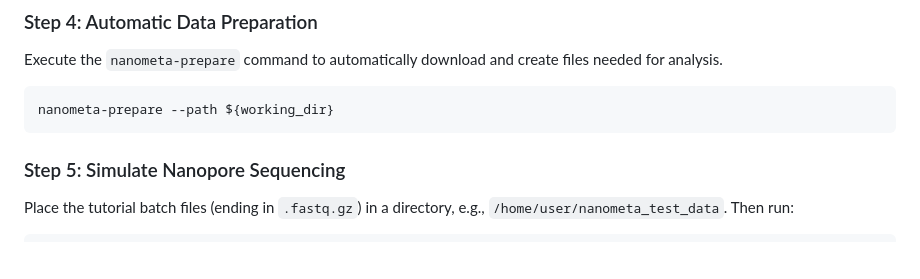
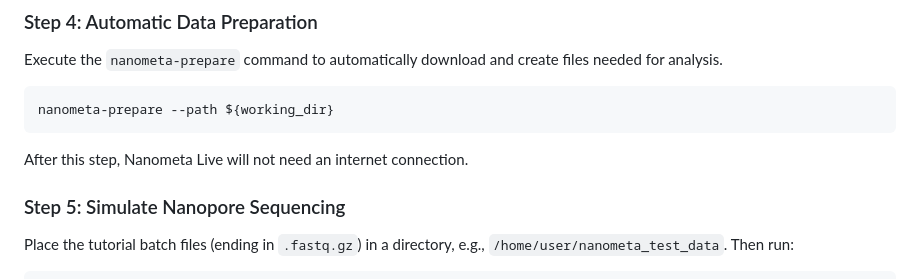
Before and after one commit to FOI-Bioinformatics/nanometa_live, a Markdown page: README.md, the part around the change. Drawn GitHub-style; blank space fills up the shorter version.

````diff
--- a/README.md
+++ b/README.md
@@ -127,6 +127,8 @@ Execute the `nanometa-prepare` command to automatically download and create file
 nanometa-prepare --path ${working_dir}
 ```
 
+After this step, Nanometa Live will not need an internet connection.
+
 ### Step 5: Simulate Nanopore Sequencing
 Place the tutorial batch files (ending in `.fastq.gz`) in a directory, e.g., `/home/user/nanometa_test_data`. Then run:
 
````
